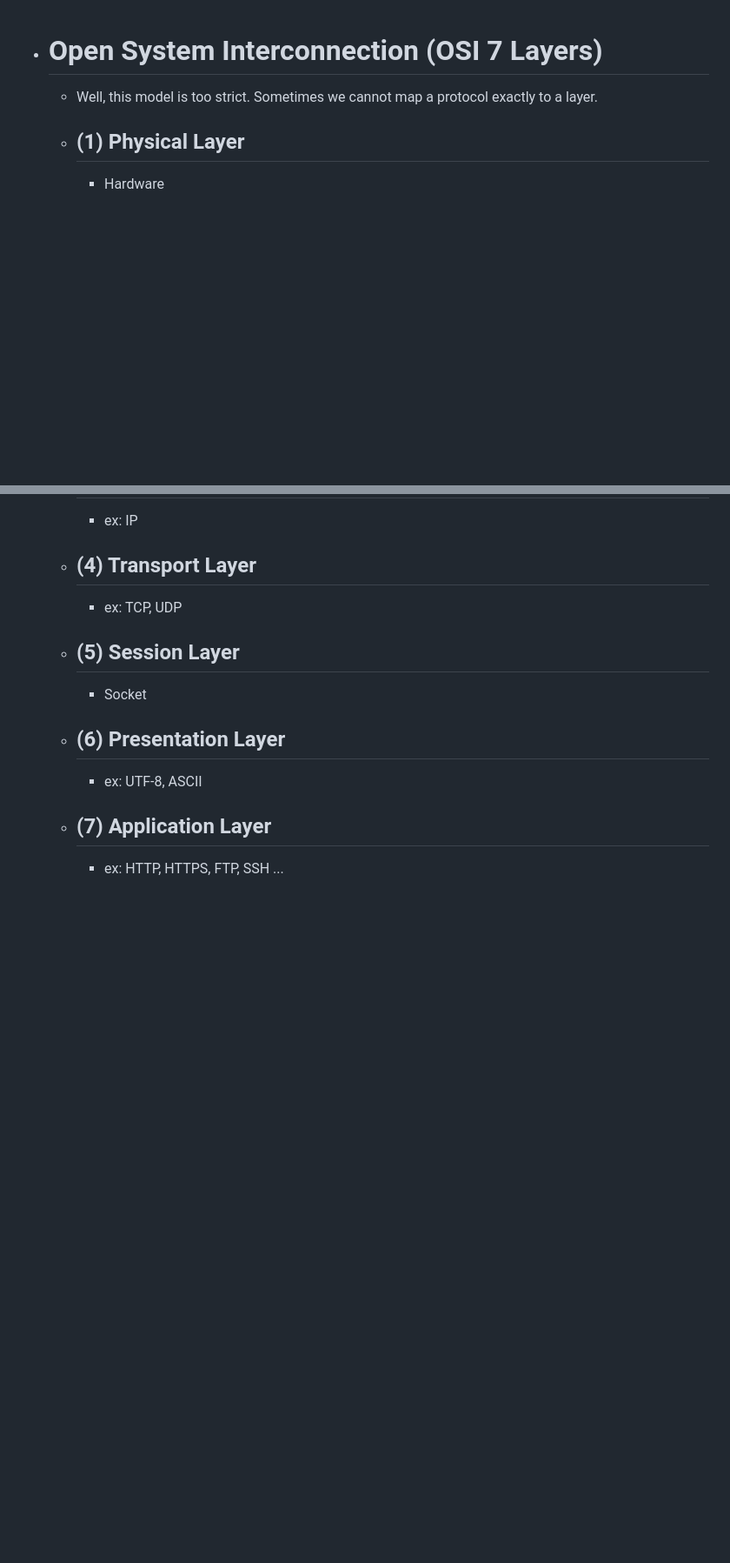
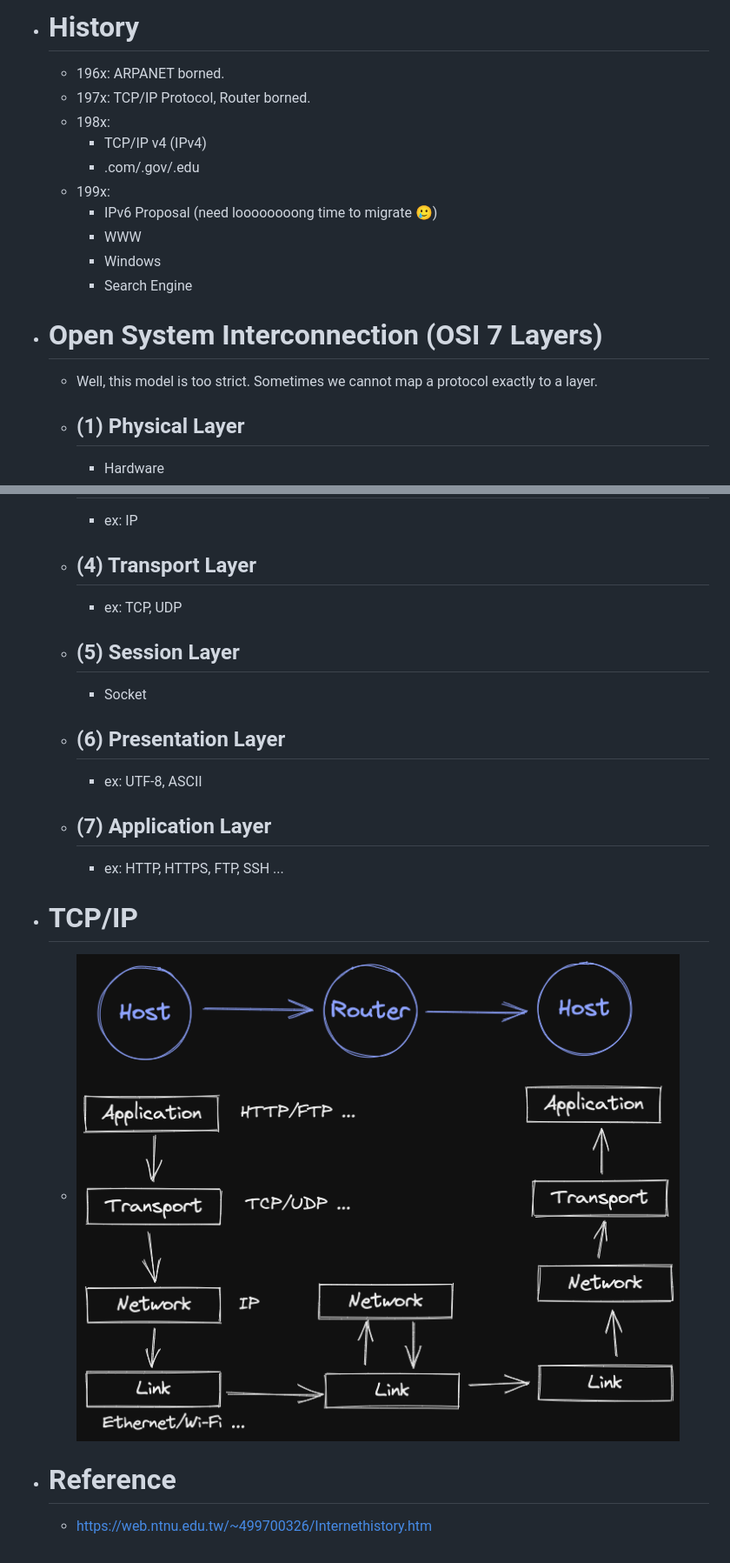
Before and after one commit to mudream4869/logseq-data-codebook, a Markdown page: pages/Network.md, 2 parts joined by grey strips. Shown: that part at 87% size. GitHub-like rendering; pictures changed too: assets/image_1661931387685_0.png (added); blank space fills up the shorter version.

```diff
--- a/pages/Network.md
+++ b/pages/Network.md
@@ -1,3 +1,14 @@
+- # History
+	- 196x: ARPANET borned.
+	- 197x: TCP/IP Protocol, Router borned.
+	- 198x:
+		- TCP/IP v4 (IPv4)
+		- .com/.gov/.edu
+	- 199x:
+		- IPv6 Proposal (need loooooooong time to migrate 🥲)
+		- WWW
+		- Windows
+		- Search Engine
 - # Open System Interconnection (OSI 7 Layers)
 	- Well, this model is too strict. Sometimes we cannot map a protocol exactly to a layer.
 	- ## (1) Physical Layer
@@ -16,3 +27,7 @@
 		- ex: UTF-8, ASCII
 	- ## (7) Application Layer
 		- ex: HTTP, HTTPS, FTP, SSH ...
+- # TCP/IP
+	- ![tcp-ip](../assets/image_1661931387685_0.png)
+- # Reference
+	- https://web.ntnu.edu.tw/~499700326/Internethistory.htm
```
Also changed, not shown: pages/Linux%2FBPF and eBPF.md (+7 -8 lines), pages/Linux.md (added, +22 -0 lines), 1 other file.
